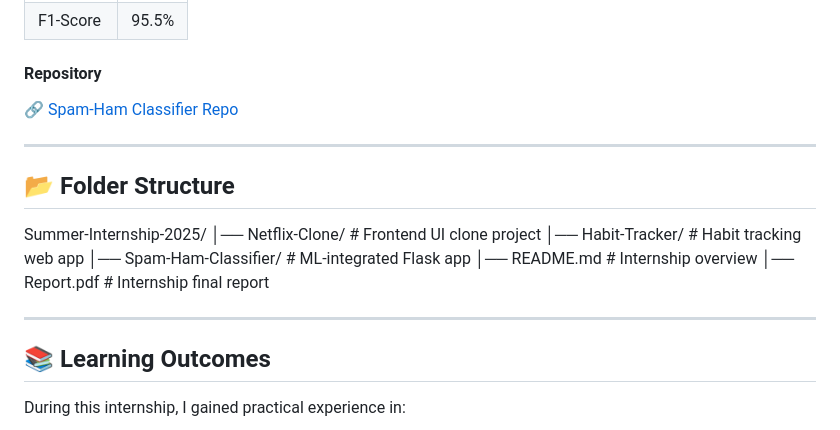
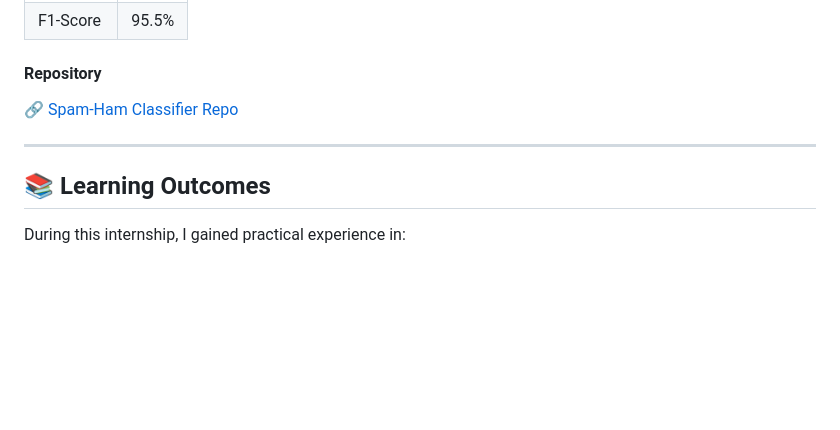
Before and after one commit to Anshu-bhatt/Summer-Internship, a Markdown page: README.md, the part around the change. GitHub-like rendering; blank space fills up the shorter version.

```diff
--- a/README.md
+++ b/README.md
@@ -87,16 +87,6 @@ A **machine learning-based web application** that classifies SMS messages as **s
 
 ---
 
-## 📂 Folder Structure
-Summer-Internship-2025/
-  │── Netflix-Clone/ # Frontend UI clone project
-  │── Habit-Tracker/ # Habit tracking web app
-  │── Spam-Ham-Classifier/ # ML-integrated Flask app
-  │── README.md # Internship overview
-  │── Report.pdf # Internship final report
-
----
-
 ## 📚 Learning Outcomes
 During this internship, I gained practical experience in:
 - Designing **responsive UIs** with HTML, CSS, and JavaScript
```
